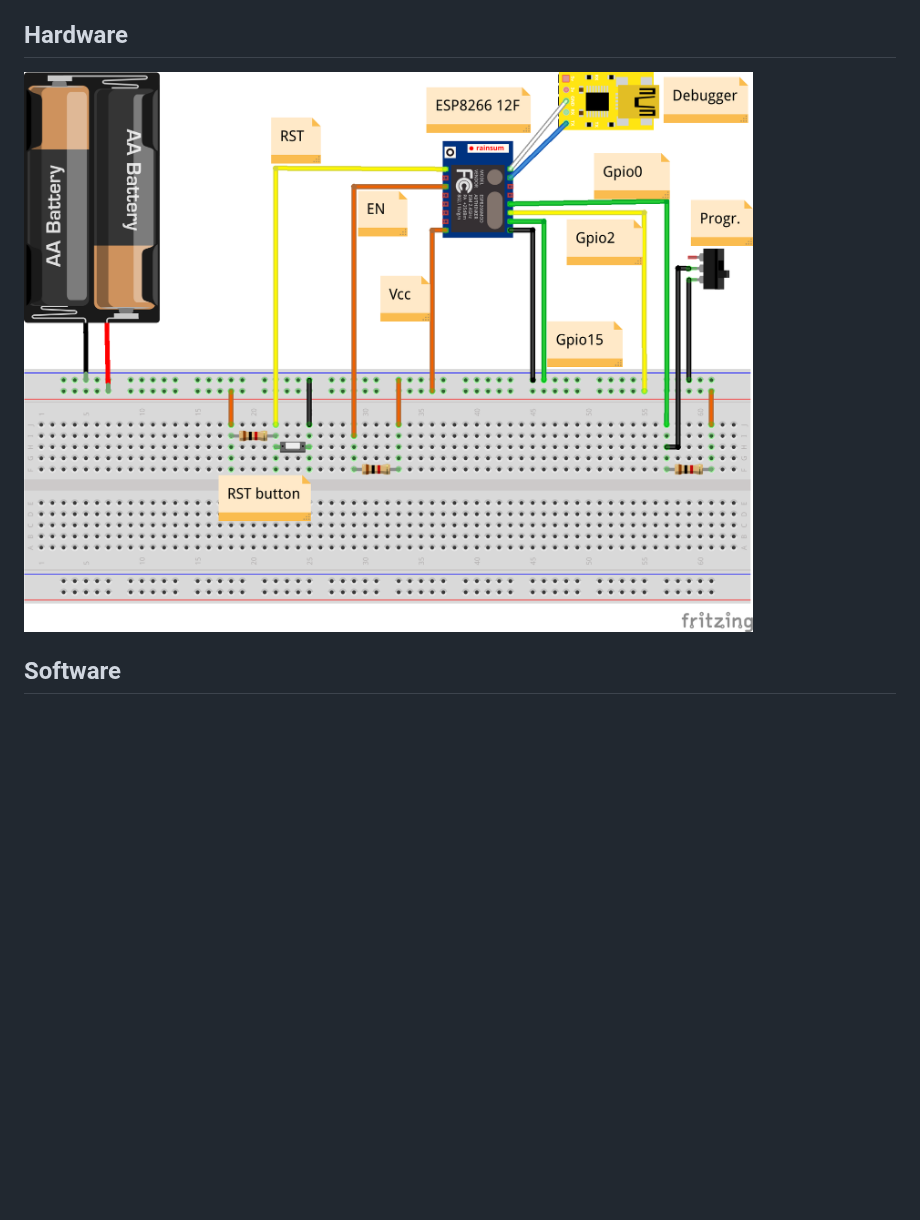
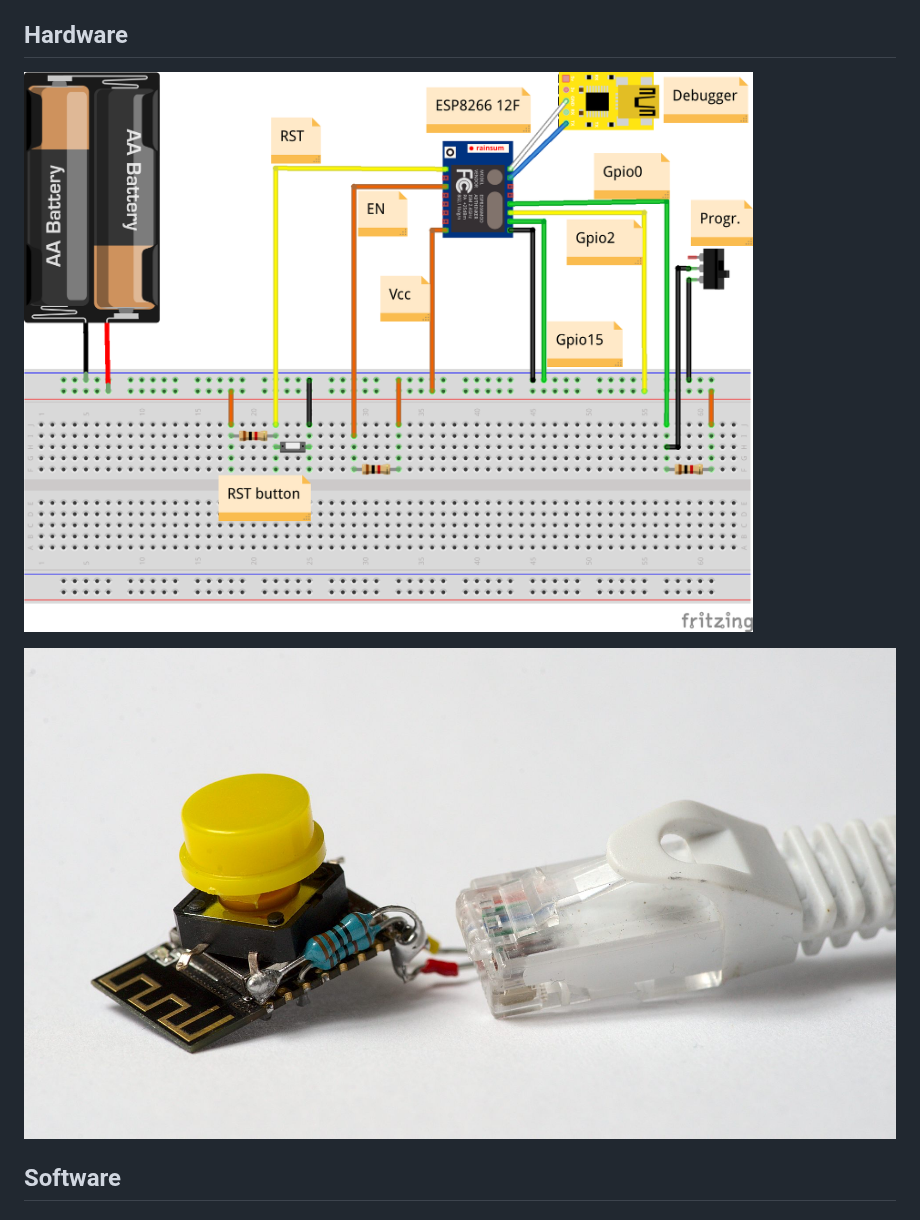
Before and after one commit to jeena/esp8266-button, a Markdown page: README.md, the part around the change. Drawn GitHub-style; pictures changed too: espbutton-photo.jpg (added); blank space fills up the shorter version.

Commit message:
Add photo of the button to the README

```diff
--- a/README.md
+++ b/README.md
@@ -15,7 +15,9 @@ after that it is set to go into deep sleep imediatelly.
 
 ## Hardware
 
-![Hardware setup](https://github.com/jeena/esp8266-button/raw/master/espbutton-schema.png)
+![Hardware schema](https://github.com/jeena/esp8266-button/raw/master/espbutton-schema.png)
+
+![Hardware photo](https://github.com/jeena/esp8266-button/raw/master/espbutton-photo.jpg)
 
 ## Software
 
```
